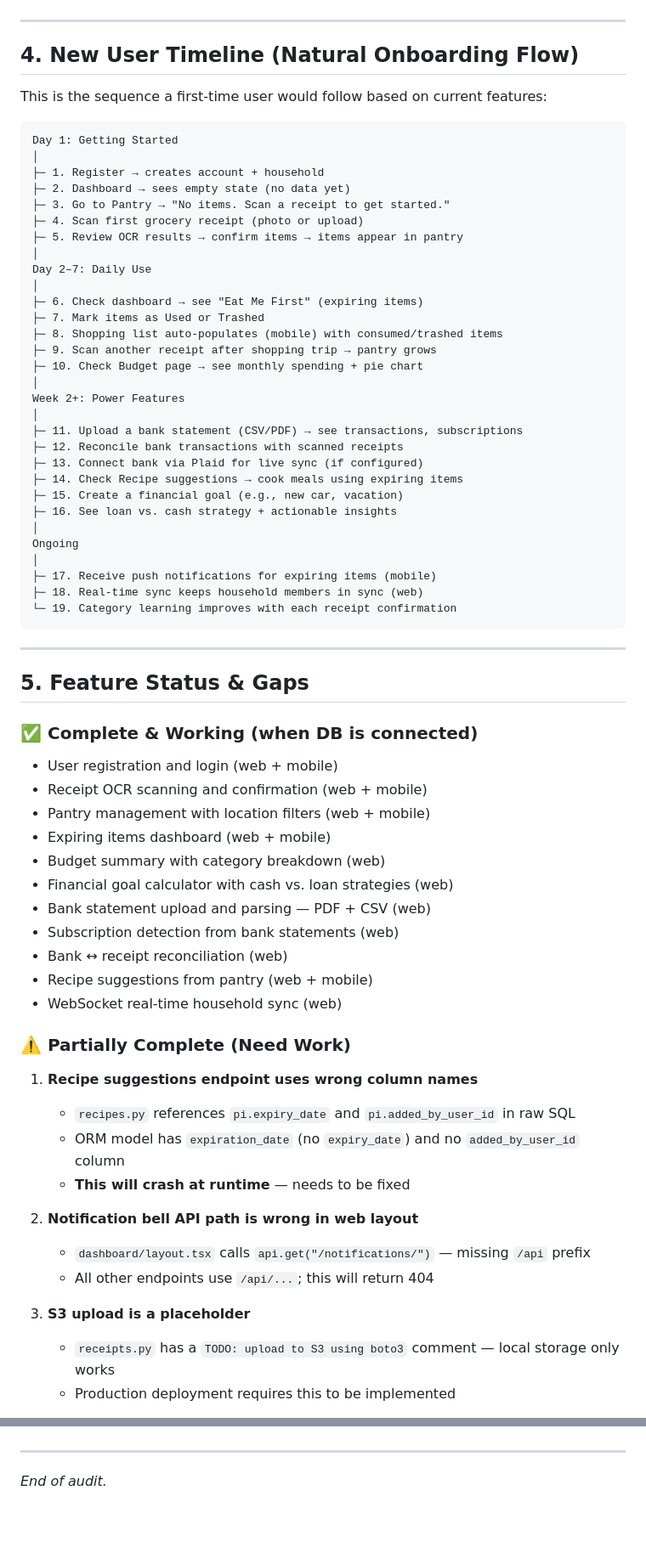
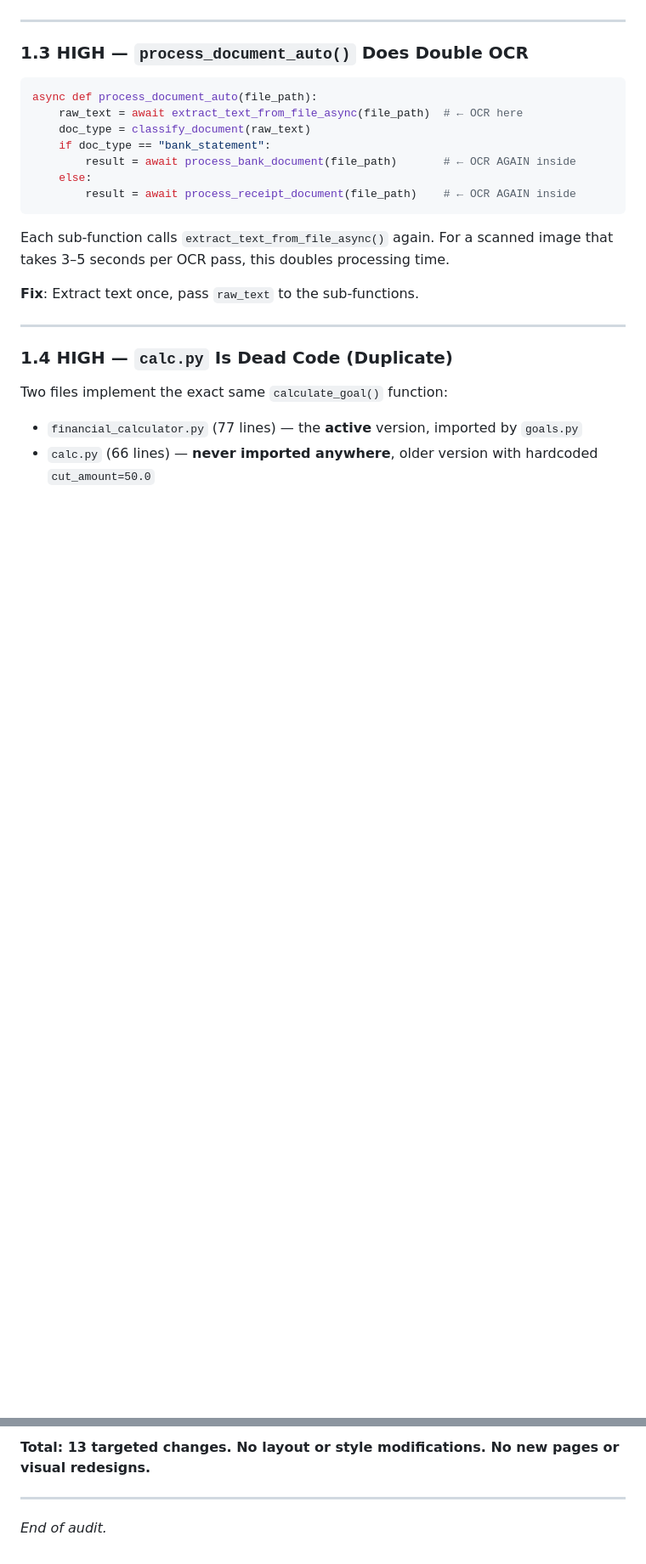
Before and after one commit to tdescartes/Tracker, a Markdown page: PRODUCT_AUDIT.md, 2 parts joined by grey strips. Shown at 85% size. Drawn GitHub-style; blank space fills up the shorter version.

Commit message:
chore: update PRODUCT_AUDIT.md

````diff
--- a/PRODUCT_AUDIT.md
+++ b/PRODUCT_AUDIT.md
@@ -165,73 +99,28 @@ These are values embedded directly in source code that should be configurable vi
 
 ---
 
-## 4. New User Timeline (Natural Onboarding Flow)
+### 1.3 HIGH — `process_document_auto()` Does Double OCR
 
-This is the sequence a first-time user would follow based on current features:
+```python
+async def process_document_auto(file_path):
+    raw_text = await extract_text_from_file_async(file_path)  # ← OCR here
+    doc_type = classify_document(raw_text)
+    if doc_type == "bank_statement":
+        result = await process_bank_document(file_path)       # ← OCR AGAIN inside
+    else:
+        result = await process_receipt_document(file_path)    # ← OCR AGAIN inside
+```
 
-```
-Day 1: Getting Started
-│
-├─ 1. Register → creates account + household
-├─ 2. Dashboard → sees empty state (no data yet)
-├─ 3. Go to Pantry → "No items. Scan a receipt to get started."
-├─ 4. Scan first grocery receipt (photo or upload)
-├─ 5. Review OCR results → confirm items → items appear in pantry
-│
-Day 2–7: Daily Use
-│
-├─ 6. Check dashboard → see "Eat Me First" (expiring items)
-├─ 7. Mark items as Used or Trashed
-├─ 8. Shopping list auto-populates (mobile) with consumed/trashed items
-├─ 9. Scan another receipt after shopping trip → pantry grows
-├─ 10. Check Budget page → see monthly spending + pie chart
-│
-Week 2+: Power Features
-│
-├─ 11. Upload a bank statement (CSV/PDF) → see transactions, subscriptions
-├─ 12. Reconcile bank transactions with scanned receipts
-├─ 13. Connect bank via Plaid for live sync (if configured)
-├─ 14. Check Recipe suggestions → cook meals using expiring items
-├─ 15. Create a financial goal (e.g., new car, vacation)
-├─ 16. See loan vs. cash strategy + actionable insights
-│
-Ongoing
-│
-├─ 17. Receive push notifications for expiring items (mobile)
-├─ 18. Real-time sync keeps household members in sync (web)
-└─ 19. Category learning improves with each receipt confirmation
-```
+Each sub-function calls `extract_text_from_file_async()` again. For a scanned image that takes 3–5 seconds per OCR pass, this doubles processing time.
+
+**Fix**: Extract text once, pass `raw_text` to the sub-functions.
 
 ---
 
-## 5. Feature Status & Gaps
+### 1.4 HIGH — `calc.py` Is Dead Code (Duplicate)
 
-### ✅ Complete & Working (when DB is connected)
+Two files implement the exact same `calculate_goal()` function:
 
-- User registration and login (web + mobile)
-- Receipt OCR scanning and confirmation (web + mobile)
-- Pantry management with location filters (web + mobile)
-- Expiring items dashboard (web + mobile)
-- Budget summary with category breakdown (web)
-- Financial goal calculator with cash vs. loan strategies (web)
-- Bank statement upload and parsing — PDF + CSV (web)
-- Subscription detection from bank statements (web)
-- Bank ↔ receipt reconciliation (web)
-- Recipe suggestions from pantry (web + mobile)
-- WebSocket real-time household sync (web)
+- `financial_calculator.py` (77 lines) — the **active** version, imported by `goals.py`
+- `calc.py` (66 lines) — **never imported anywhere**, older version with hardcoded `cut_amount=50.0`
 
-### ⚠️ Partially Complete (Need Work)
-
-1. **Recipe suggestions endpoint uses wrong column names**
-   - `recipes.py` references `pi.expiry_date` and `pi.added_by_user_id` in raw SQL
-   - ORM model has `expiration_date` (no `expiry_date`) and no `added_by_user_id` column
-   - **This will crash at runtime** — needs to be fixed
-
-2. **Notification bell API path is wrong in web layout**
-   - `dashboard/layout.tsx` calls `api.get("/notifications/")` — missing `/api` prefix
-   - All other endpoints use `/api/...`; this will return 404
-
-3. **S3 upload is a placeholder**
-   - `receipts.py` has a `TODO: upload to S3 using boto3` comment — local storage only works
-   - Production deployment requires this to be implemented
-
@@ -345,3 +339,4 @@ Ongoing
+**Total: 13 targeted changes. No layout or style modifications. No new pages or visual redesigns.**
 
 ---
 
````
Also changed, not shown: other parts of PRODUCT_AUDIT.md (+274 -235 lines).
